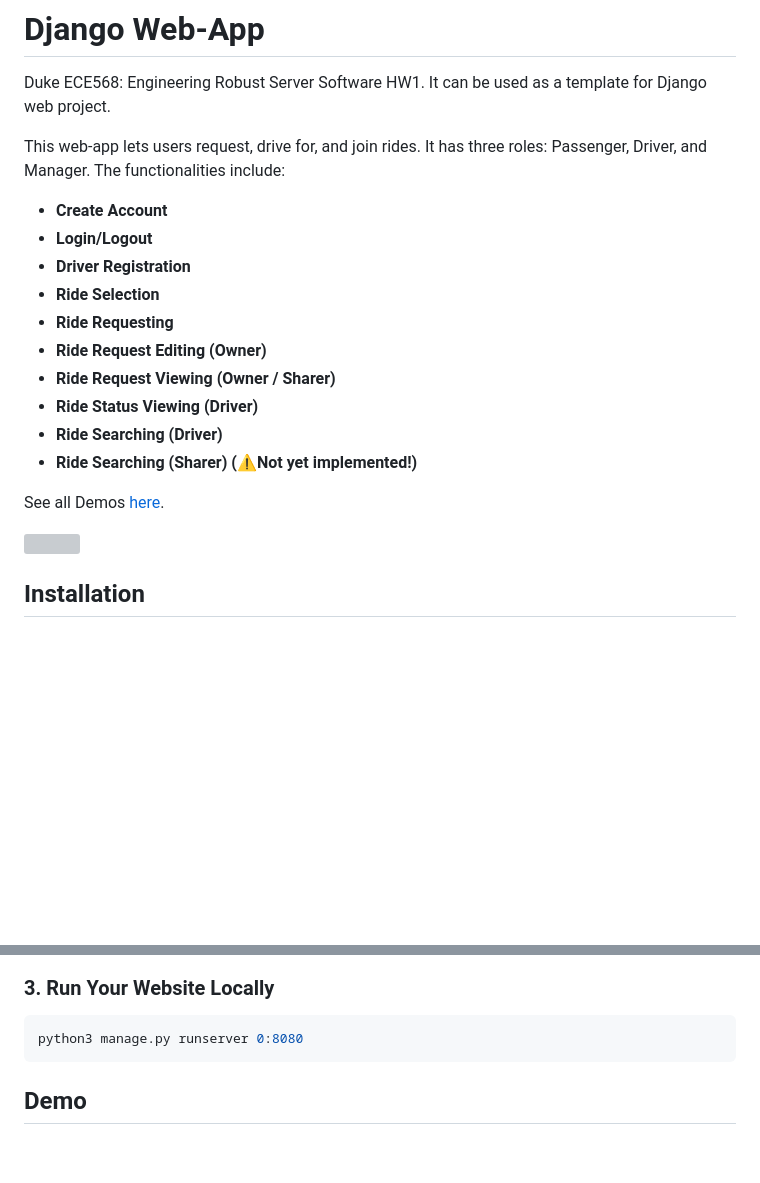
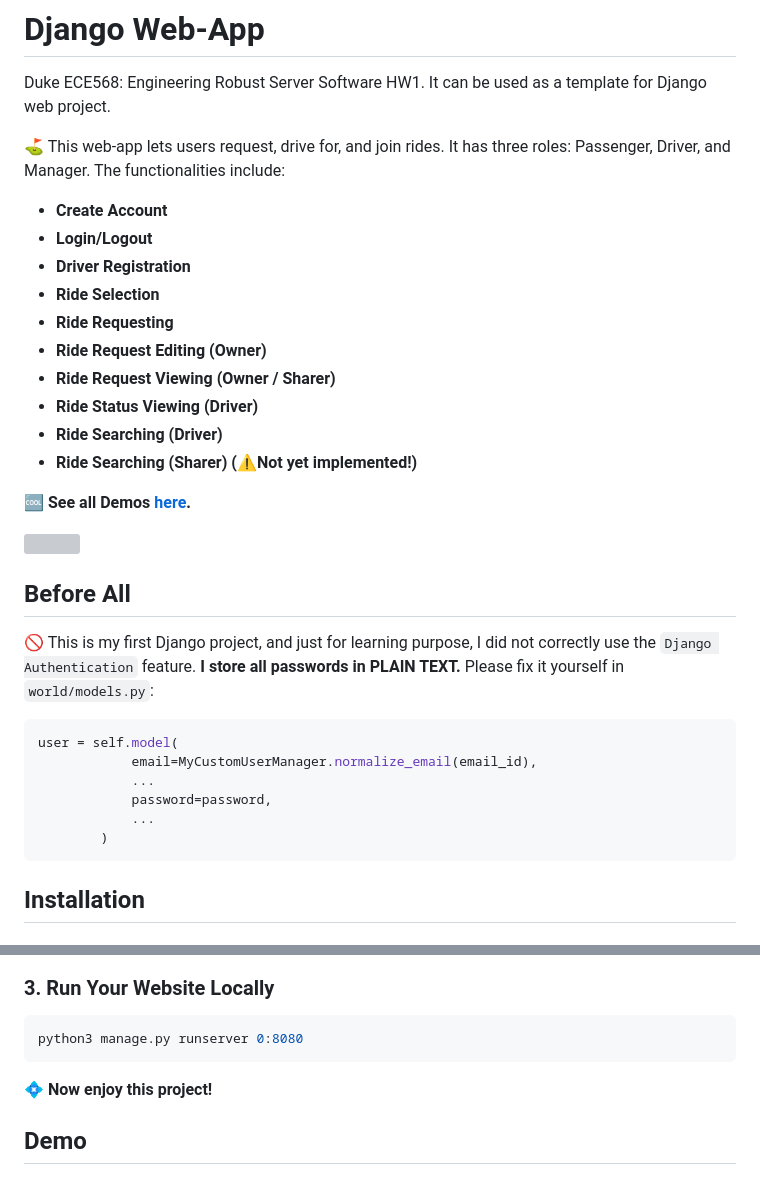
Before and after one commit to 0HugoHu/Django-Web-App, a Markdown page: README.md, 2 parts joined by grey strips. Drawn GitHub-style; blank space fills up the shorter version; grey boxes are pictures that could not be loaded.

````diff
--- a/README.md
+++ b/README.md
@@ -1,7 +1,7 @@
 # Django Web-App
 Duke ECE568: Engineering Robust Server Software HW1. It can be used as a template for Django web project.
 
-This web-app lets users request, drive for, and join rides. It has three roles: Passenger, Driver, and Manager. The functionalities include:
+⛳ This web-app lets users request, drive for, and join rides. It has three roles: Passenger, Driver, and Manager. The functionalities include:
 
 - **Create Account**
 - **Login/Logout**
@@ -14,9 +14,20 @@ This web-app lets users request, drive for, and join rides. It has three roles:
 - **Ride Searching (Driver)**
 - **Ride Searching (Sharer) (⚠Not yet implemented!)**
 
-See all Demos [here](#demo).
+**🆒 See all Demos [here](#demo).**
 
 ![](assets/img/demo%20(6).png)
+
+## Before All
+🚫 This is my first Django project, and just for learning purpose, I did not correctly use the ```Django Authentication``` feature. **I store all passwords in PLAIN TEXT.** Please fix it yourself in ```world/models.py```:
+```python
+user = self.model(
+            email=MyCustomUserManager.normalize_email(email_id),
+            ...
+            password=password,
+            ...
+        )
+```
 
 ## Installation
 ### 1. Prerequisites
@@ -171,6 +182,8 @@ sudo service postgresql start
 ```sh
 python3 manage.py runserver 0:8080
 ```
+
+**💠 Now enjoy this project!**
 
 ## Demo
 ### 1. Register
````
Also changed, not shown: other parts of README.md (+3 -3 lines).
